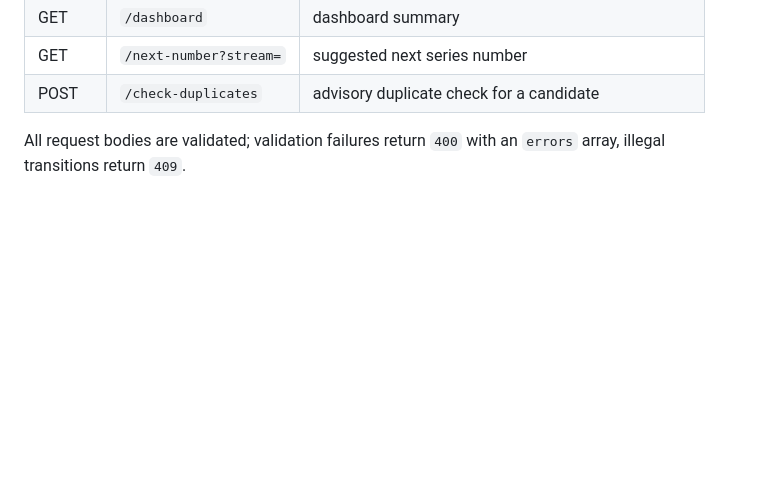
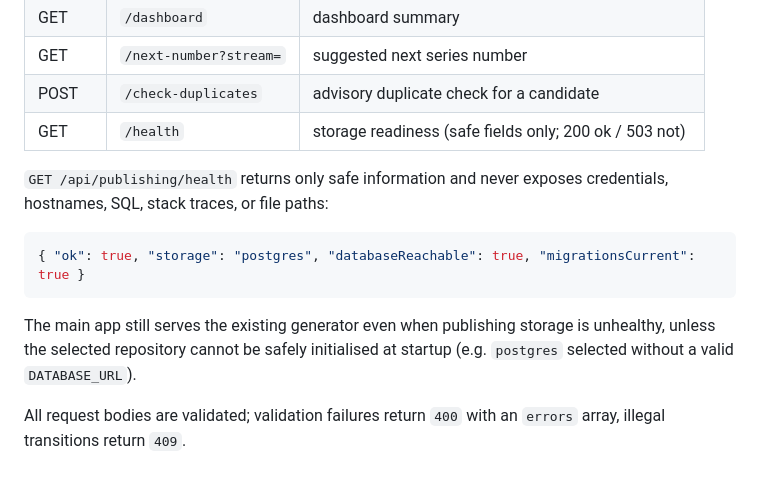
Before and after one commit to oroknows-arch1/orok-studios-mvp, a Markdown page: docs/PUBLISHING.md, the part around one of its changes. GitHub-like rendering; blank space fills up the shorter version.

````diff
--- a/docs/PUBLISHING.md
+++ b/docs/PUBLISHING.md
@@ -231,6 +245,18 @@ Base path: `/api/publishing`
 | GET | `/dashboard` | dashboard summary |
 | GET | `/next-number?stream=` | suggested next series number |
 | POST | `/check-duplicates` | advisory duplicate check for a candidate |
+| GET | `/health` | storage readiness (safe fields only; 200 ok / 503 not) |
+
+`GET /api/publishing/health` returns only safe information and never exposes
+credentials, hostnames, SQL, stack traces, or file paths:
+
+```json
+{ "ok": true, "storage": "postgres", "databaseReachable": true, "migrationsCurrent": true }
+```
+
+The main app still serves the existing generator even when publishing storage is
+unhealthy, unless the selected repository cannot be safely initialised at startup
+(e.g. `postgres` selected without a valid `DATABASE_URL`).
 
 All request bodies are validated; validation failures return `400` with an
 `errors` array, illegal transitions return `409`.
````
Also changed, not shown: other parts of docs/PUBLISHING.md (+36 -22 lines), docs/DATABASE.md (added, +268 -0 lines).
